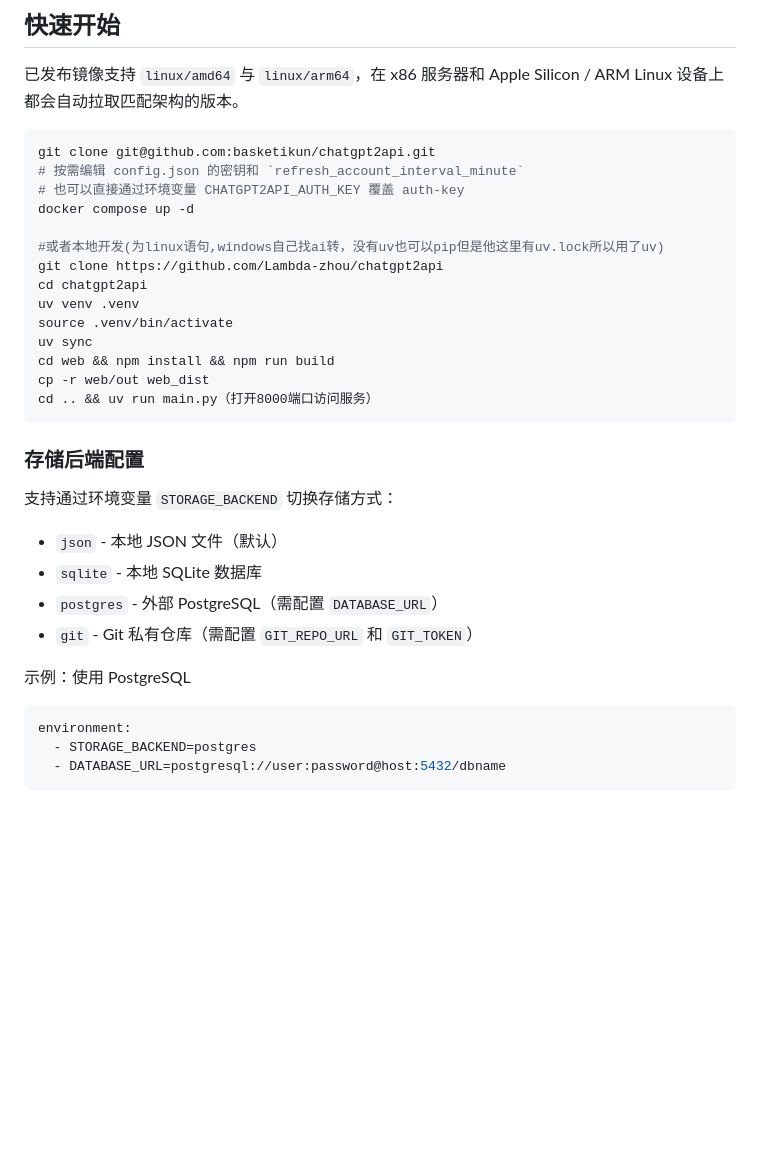
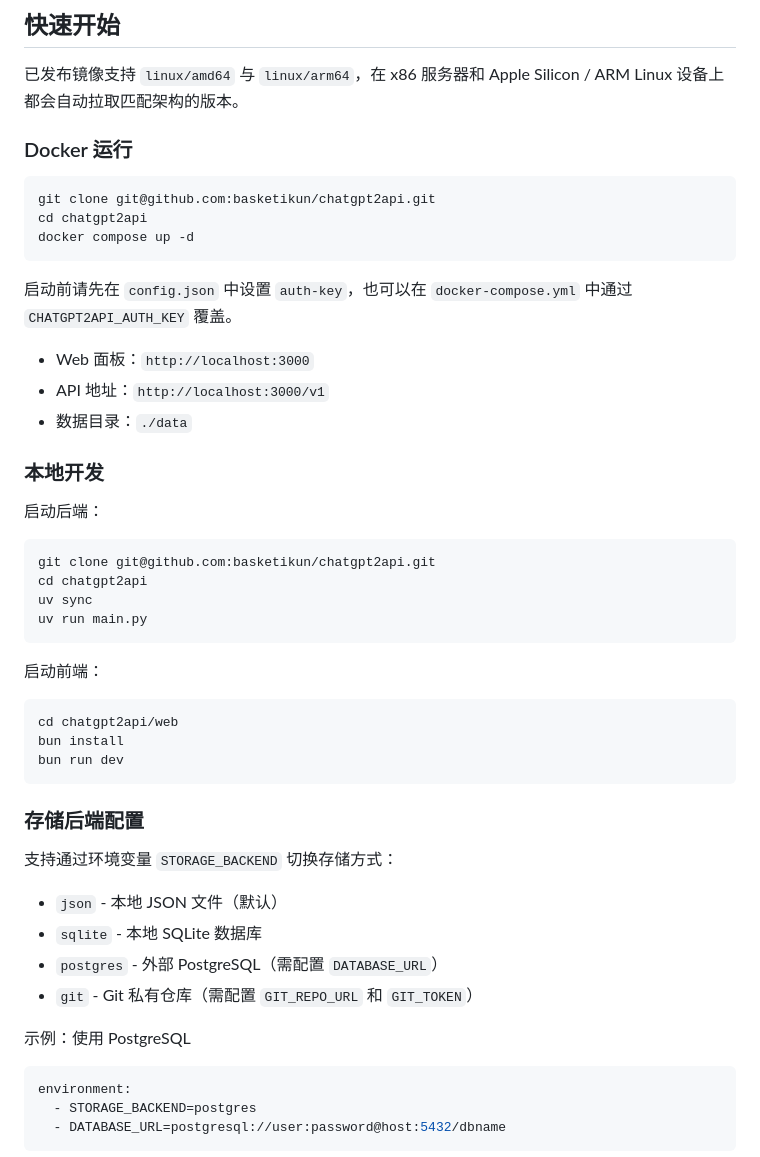
Before and after one commit to jeck5001/chatgpt2api, a Markdown page: README.md, the part around one of its changes. GitHub-like rendering; blank space fills up the shorter version.

Commit message:
docs(readme): 更新文档以改进 Docker 运行和本地开发说明
- 添加了 Docker 运行部分的详细步骤和配置说明
- 更新了本地开发部分的前后端启动命令
- 补充了 Web 面板、API 地址和数据目录的信息
- 添加了存储后端配置的 YAML 示例代码块
- 修正了画图功能描述的格式并优化了换行显示

````diff
--- a/README.md
+++ b/README.md
@@ -24,21 +24,37 @@
 
 已发布镜像支持 `linux/amd64` 与 `linux/arm64`，在 x86 服务器和 Apple Silicon / ARM Linux 设备上都会自动拉取匹配架构的版本。
 
+### Docker 运行
+
 ```bash
 git clone git@github.com:basketikun/chatgpt2api.git
-# 按需编辑 config.json 的密钥和 `refresh_account_interval_minute`
-# 也可以直接通过环境变量 CHATGPT2API_AUTH_KEY 覆盖 auth-key
+cd chatgpt2api
 docker compose up -d
+```
 
-#或者本地开发(为linux语句,windows自己找ai转，没有uv也可以pip但是他这里有uv.lock所以用了uv)
-git clone https://github.com/Lambda-zhou/chatgpt2api
+启动前请先在 `config.json` 中设置 `auth-key`，也可以在 `docker-compose.yml` 中通过 `CHATGPT2API_AUTH_KEY` 覆盖。
+
+- Web 面板：`http://localhost:3000`
+- API 地址：`http://localhost:3000/v1`
+- 数据目录：`./data`
+
+### 本地开发
+
+启动后端：
+
+```bash
+git clone git@github.com:basketikun/chatgpt2api.git
 cd chatgpt2api
-uv venv .venv
-source .venv/bin/activate
 uv sync
-cd web && npm install && npm run build
-cp -r web/out web_dist
-cd .. && uv run main.py（打开8000端口访问服务）
+uv run main.py
+```
+
+启动前端：
+
+```bash
+cd chatgpt2api/web
+bun install
+bun run dev
 ```
 
 ### 存储后端配置
@@ -51,6 +67,7 @@ cd .. && uv run main.py（打开8000端口访问服务）
 - `git` - Git 私有仓库（需配置 `GIT_REPO_URL` 和 `GIT_TOKEN`）
 
 示例：使用 PostgreSQL
+
 ```yaml
 environment:
   - STORAGE_BACKEND=postgres
````
Also changed, not shown: other parts of README.md (+2 -1 lines).
